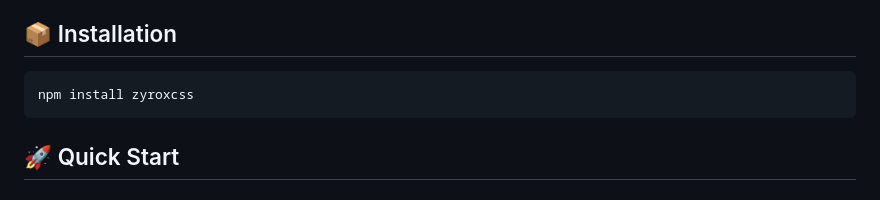
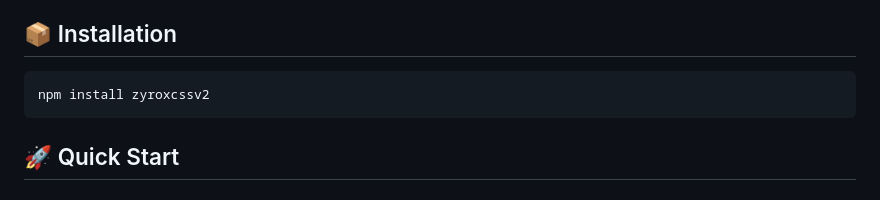
Before and after one commit to ZyroxLabs/ZyroxCSS, a Markdown page: README.md, the part around the change. GitHub-like rendering.

Commit message:
Update installation command for zyroxcss package

````diff
--- a/README.md
+++ b/README.md
@@ -47,7 +47,7 @@ v2.0.0 includes significant breaking changes from v1.x. Please see [CHANGELOG.md
 ## 📦 Installation
 
 ```bash
-npm install zyroxcss
+npm install zyroxcssv2
 ```
 
 ## 🚀 Quick Start
````
